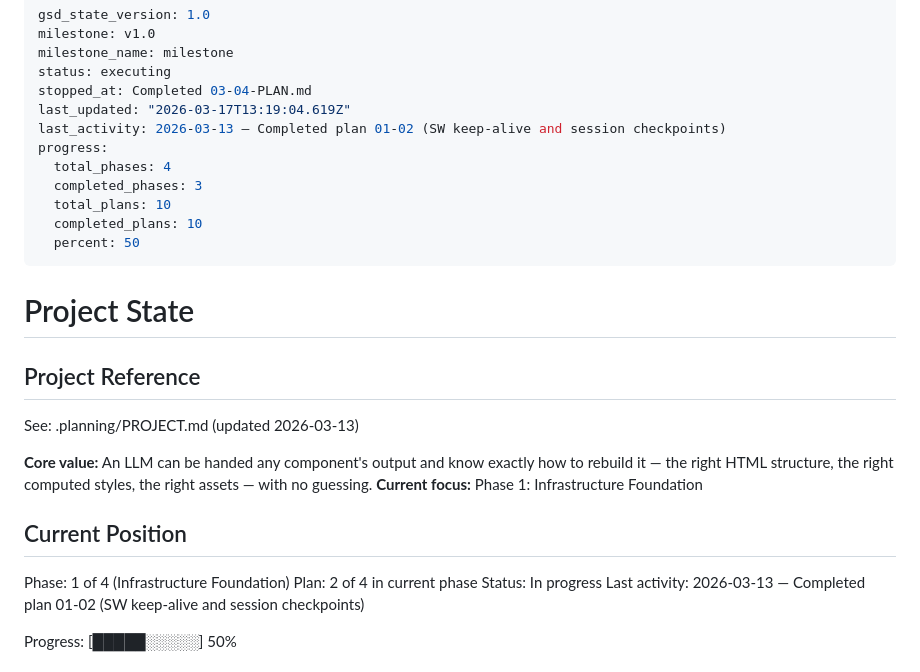
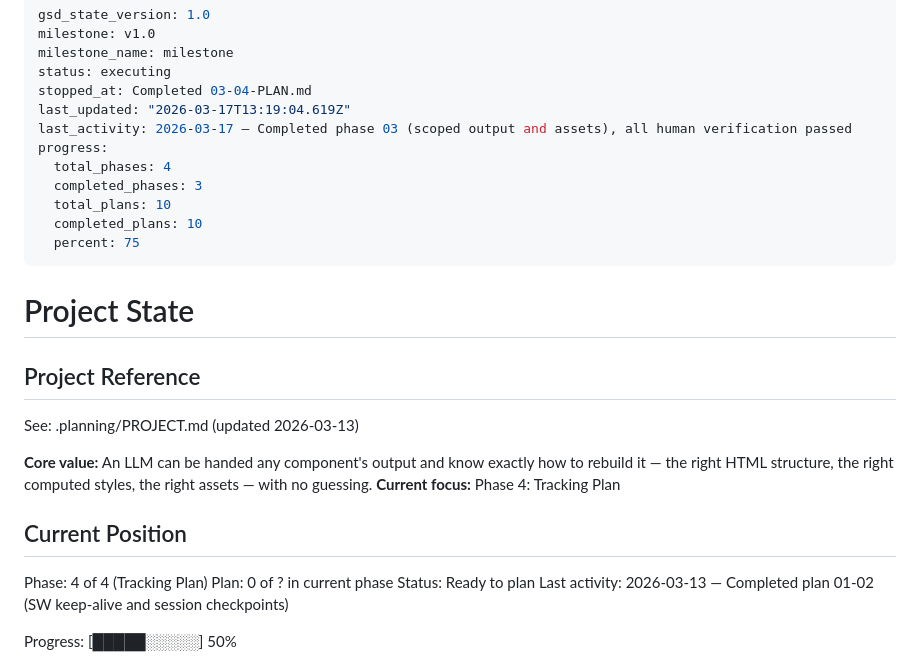
Before and after one commit to lyonsv/chrome-builder, a Markdown page: .planning/STATE.md, the part around the change. Drawn GitHub-style.

Commit message:
docs(state): update current position to phase 4, fix stale phase 1 references

```diff
--- a/.planning/STATE.md
+++ b/.planning/STATE.md
@@ -5,13 +5,13 @@ milestone_name: milestone
 status: executing
 stopped_at: Completed 03-04-PLAN.md
 last_updated: "2026-03-17T13:19:04.619Z"
-last_activity: 2026-03-13 — Completed plan 01-02 (SW keep-alive and session checkpoints)
+last_activity: 2026-03-17 — Completed phase 03 (scoped output and assets), all human verification passed
 progress:
   total_phases: 4
   completed_phases: 3
   total_plans: 10
   completed_plans: 10
-  percent: 50
+  percent: 75
 ---
 
 # Project State
@@ -21,13 +21,13 @@ progress:
 See: .planning/PROJECT.md (updated 2026-03-13)
 
 **Core value:** An LLM can be handed any component's output and know exactly how to rebuild it — the right HTML structure, the right computed styles, the right assets — with no guessing.
-**Current focus:** Phase 1: Infrastructure Foundation
+**Current focus:** Phase 4: Tracking Plan
 
 ## Current Position
 
-Phase: 1 of 4 (Infrastructure Foundation)
-Plan: 2 of 4 in current phase
-Status: In progress
+Phase: 4 of 4 (Tracking Plan)
+Plan: 0 of ? in current phase
+Status: Ready to plan
 Last activity: 2026-03-13 — Completed plan 01-02 (SW keep-alive and session checkpoints)
 
 Progress: [█████░░░░░] 50%
```
